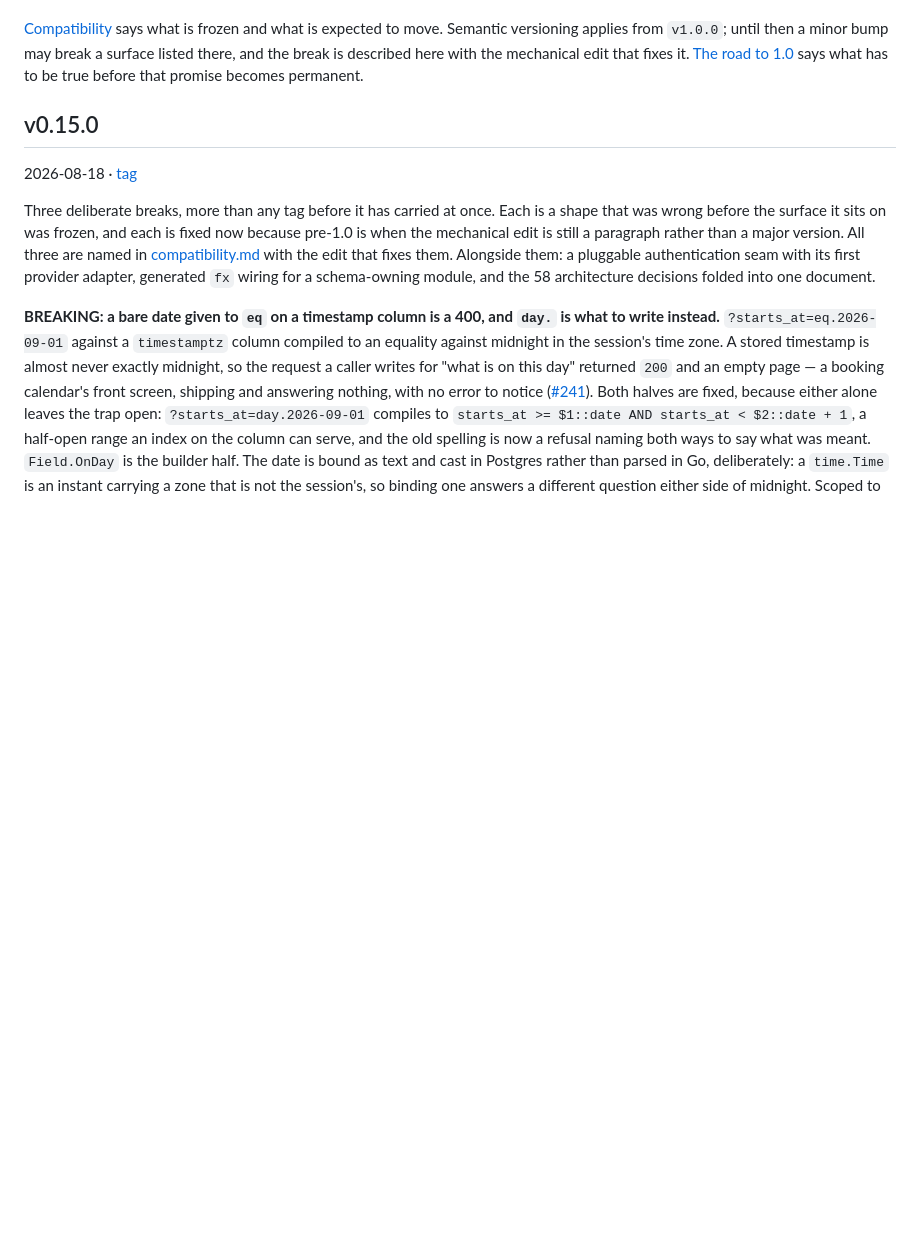
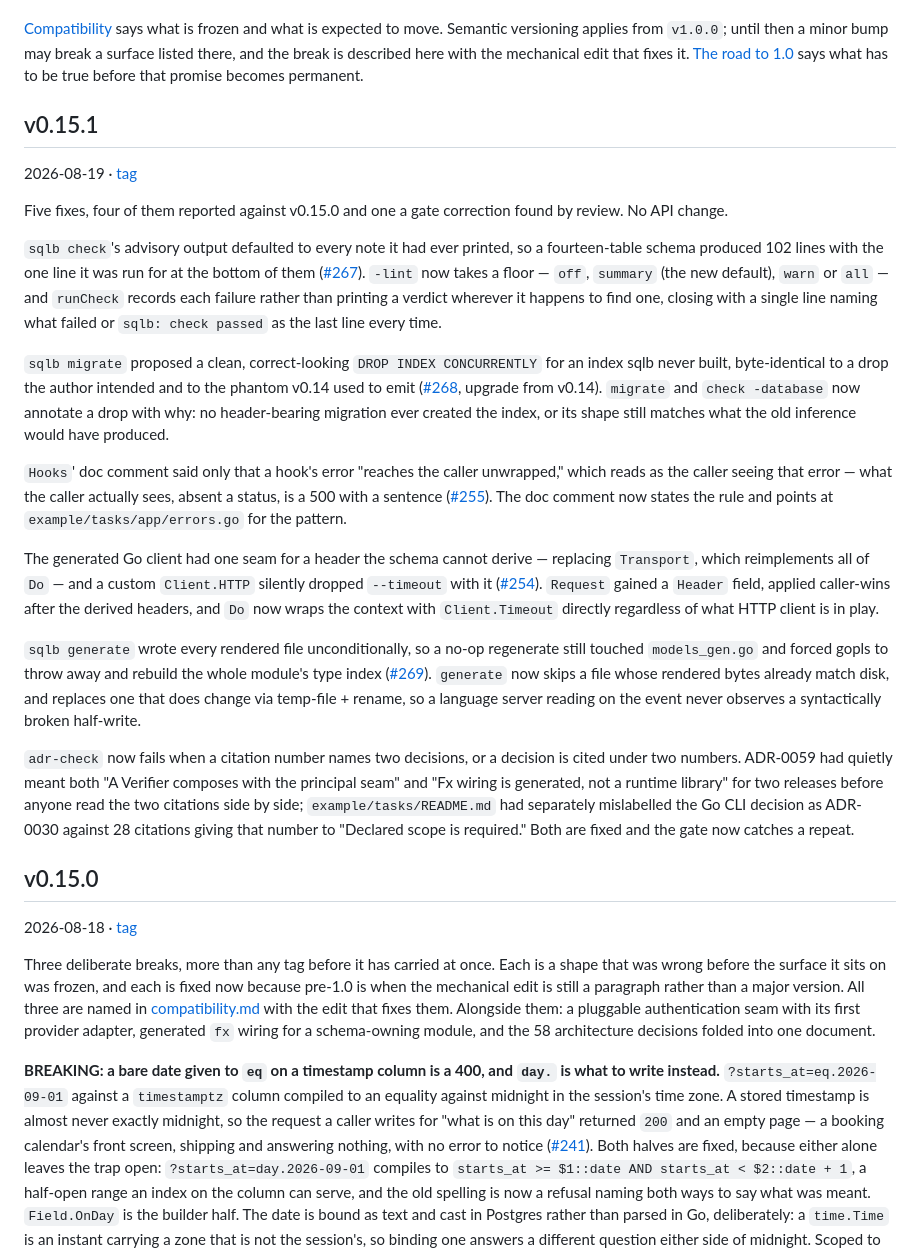
Before and after one commit to jryannel/sqlb, a Markdown page: docs/releases.md, the part around the change. Drawn GitHub-style; blank space fills up the shorter version.

Commit message:
docs: v0.15.1 on the releases page (#273)
The tag's own message, marked up for the web, as every entry here is.
Five fixes since v0.15.0 -- check's lint floor and closing verdict,
migrate's index-drop provenance notes, the Hooks doc comment naming
where a bare error actually lands, the Go client's Header field and
--timeout fix, and generate's no-op skip that stops invalidating
gopls -- plus adr-check catching a citation number that named two
decisions at once. No API change.

```diff
--- a/docs/releases.md
+++ b/docs/releases.md
@@ -13,6 +13,61 @@ move. Semantic versioning applies from `v1.0.0`; until then a minor bump may
 break a surface listed there, and the break is described here with the
 mechanical edit that fixes it. [The road to 1.0](release-1.0.md) says what has
 to be true before that promise becomes permanent.
+
+## v0.15.1
+
+2026-08-19 · [tag](https://github.com/jryannel/sqlb/releases/tag/v0.15.1)
+
+Five fixes, four of them reported against v0.15.0 and one a gate correction
+found by review. No API change.
+
+`sqlb check`'s advisory output defaulted to every note it had ever printed,
+so a fourteen-table schema produced 102 lines with the one line it was run
+for at the bottom of them
+([#267](https://github.com/jryannel/sqlb/issues/267)). `-lint` now takes a
+floor — `off`, `summary` (the new default), `warn` or `all` — and `runCheck`
+records each failure rather than printing a verdict wherever it happens to
+find one, closing with a single line naming what failed or `sqlb: check
+passed` as the last line every time.
+
+`sqlb migrate` proposed a clean, correct-looking `DROP INDEX CONCURRENTLY`
+for an index sqlb never built, byte-identical to a drop the author intended
+and to the phantom v0.14 used to emit
+([#268](https://github.com/jryannel/sqlb/issues/268), upgrade from v0.14).
+`migrate` and `check -database` now annotate a drop with why: no
+header-bearing migration ever created the index, or its shape still matches
+what the old inference would have produced.
+
+`Hooks`' doc comment said only that a hook's error "reaches the caller
+unwrapped," which reads as the caller seeing that error — what the caller
+actually sees, absent a status, is a 500 with a sentence
+([#255](https://github.com/jryannel/sqlb/issues/255)). The doc comment now
+states the rule and points at `example/tasks/app/errors.go` for the pattern.
+
+The generated Go client had one seam for a header the schema cannot
+derive — replacing `Transport`, which reimplements all of `Do` — and a
+custom `Client.HTTP` silently dropped `--timeout` with it
+([#254](https://github.com/jryannel/sqlb/issues/254)). `Request` gained a
+`Header` field, applied caller-wins after the derived headers, and `Do` now
+wraps the context with `Client.Timeout` directly regardless of what HTTP
+client is in play.
+
+`sqlb generate` wrote every rendered file unconditionally, so a no-op
+regenerate still touched `models_gen.go` and forced gopls to throw away and
+rebuild the whole module's type index
+([#269](https://github.com/jryannel/sqlb/issues/269)). `generate` now skips
+a file whose rendered bytes already match disk, and replaces one that does
+change via temp-file + rename, so a language server reading on the event
+never observes a syntactically broken half-write.
+
+`adr-check` now fails when a citation number names two decisions, or a
+decision is cited under two numbers. ADR-0059 had quietly meant both "A
+Verifier composes with the principal seam" and "Fx wiring is generated, not
+a runtime library" for two releases before anyone read the two citations
+side by side; `example/tasks/README.md` had separately mislabelled the Go
+CLI decision as ADR-0030 against 28 citations giving that number to
+"Declared scope is required." Both are fixed and the gate now catches a
+repeat.
 
 ## v0.15.0
 
```
